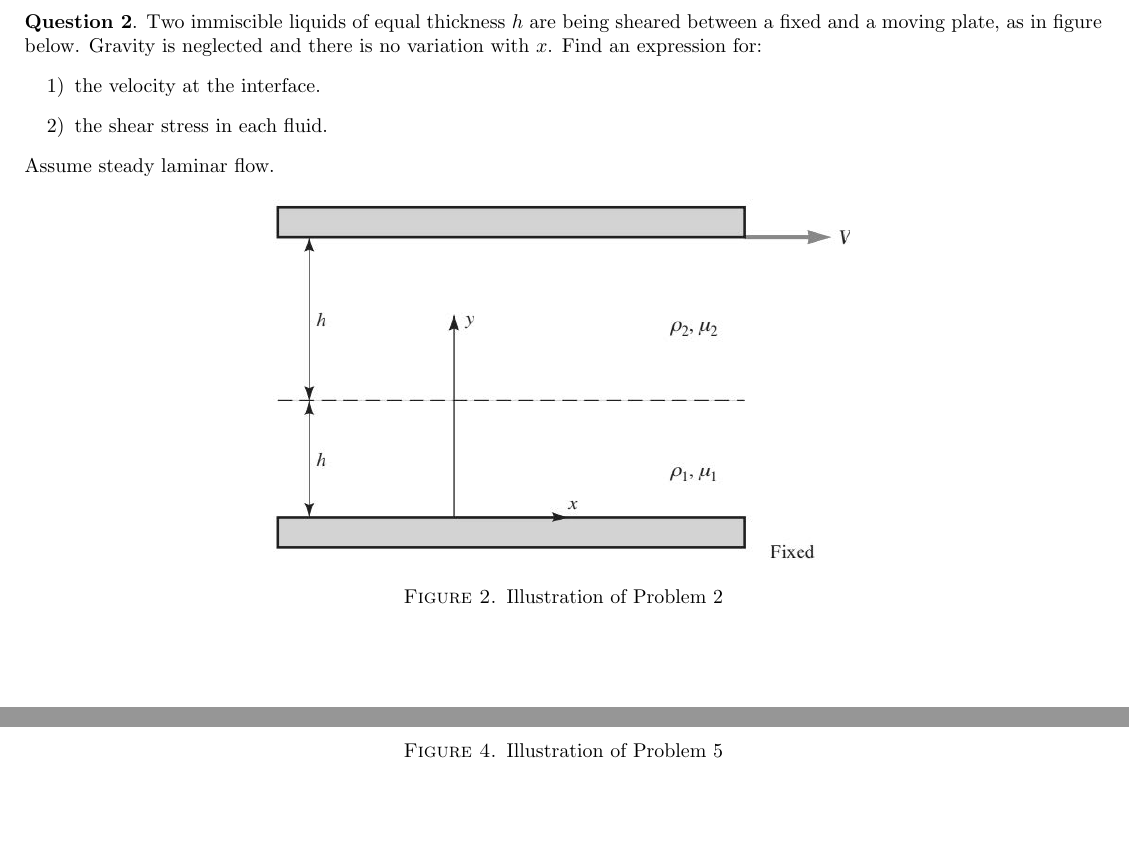
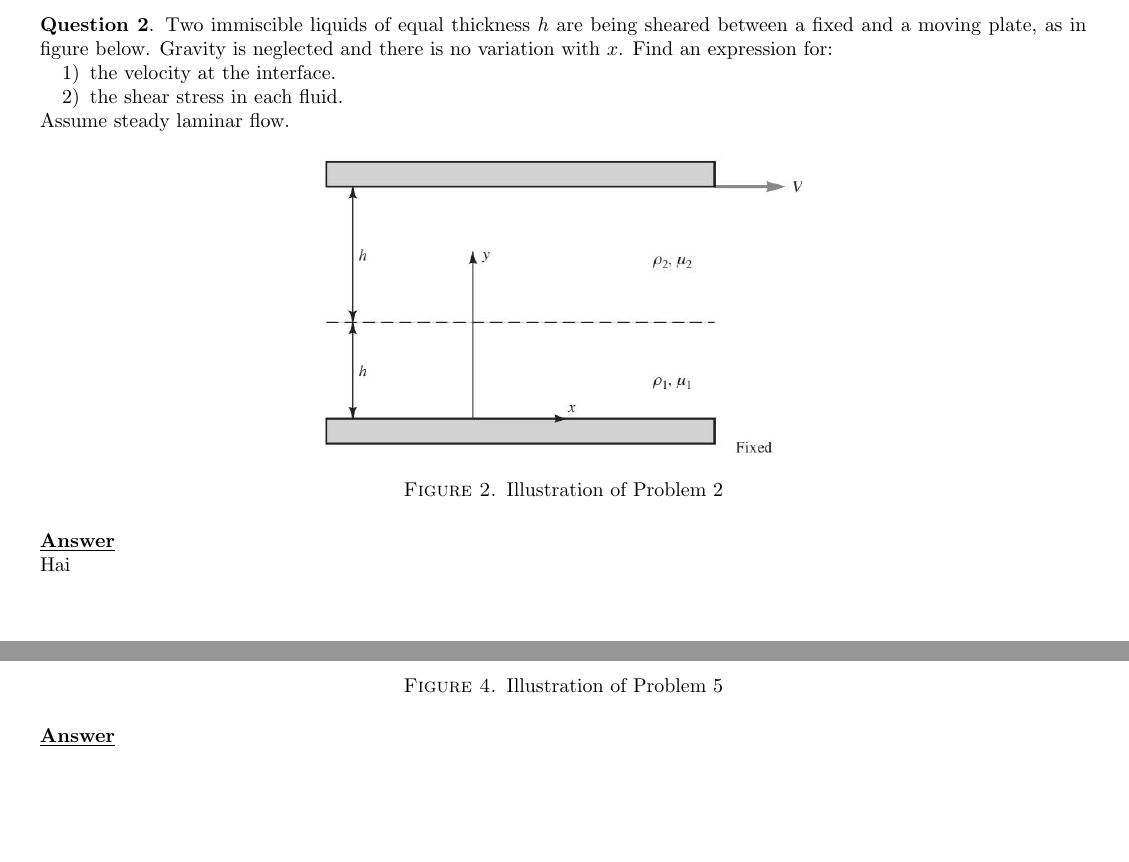
Before and after one commit to hafizh-ender/academic-semester-4, a LaTeX problem sheet (AE2202/HW6/13621060_Hafizh Renanto Akhmad_Homework 6.tex): two parts of pages 2 and 5 of 5, joined at a grey line, cut so that both start at the same text. Compiled offline with pdfLaTeX.

Commit message:
Modify HW 6: Fixing margin and spacing

```diff
--- a/AE2202/HW6/13621060_Hafizh Renanto Akhmad_Homework 6.tex
+++ b/AE2202/HW6/13621060_Hafizh Renanto Akhmad_Homework 6.tex
@@ -1,8 +1,11 @@
-\documentclass{article}
+\documentclass[10pt]{article}
 
 % Packages
-\usepackage[a4paper, margin=1cm]{geometry}
-\usepackage{graphicx}
+\usepackage[a4paper,
+            left=0.5in,
+            right=0.5in,
+            top=0.5in,
+            bottom=1in]{geometry}\usepackage{graphicx}
 
 \setlength\parindent{0pt}
 
@@ -19,6 +22,8 @@
 
 \usepackage{subcaption}
 \usepackage{graphicx}
+
+\usepackage{setspace}
 
 \usepackage{physics}
 
@@ -81,7 +84,7 @@ Therefore, we got that
 \break
 
 \textbf{Question 2}. Two immiscible liquids of equal thickness $h$ are being sheared between a fixed and a moving plate, as in figure below. Gravity is neglected and there is no variation with $x$. Find an expression for:
-\begin{enumerate}[label=\arabic*)]
+\begin{enumerate}[label=\arabic*), noitemsep, nosep]
     \item the velocity at the interface.
     \item the shear stress in each fluid.
 \end{enumerate}
@@ -89,11 +92,15 @@ Assume steady laminar flow.
 
 \begin{figure}[h]
     \centering
-    \includegraphics{Problem2.jpg}
+    \includegraphics[scale=0.83]{Problem2.jpg}
     \caption{Illustration of Problem 2}
     \label{fig:figprob2}
 \end{figure}
 
+\textbf{\underline{Answer}}
+
+Hai
+
 \break
 
 \textbf{Question 3}. In the laminar flow a fluid in a circular pipe, the velocity profile is exactly a parabola. The rate of discharge is then represented by volume of a paraboloid. Prove that for this case the ratio of the maximum velocity to mean velocity is 2.
@@ -115,9 +128,11 @@ Assume steady laminar flow.
 
 \begin{figure}[h]
     \centering
-    \includegraphics{Problem5.jpg}
+    \includegraphics[scale=0.83]{Problem5.jpg}
     \caption{Illustration of Problem 5}
     \label{fig:figprob5}
 \end{figure}
 
+\textbf{\underline{Answer}}
+
 \end{document}
```
Also changed, not shown: AE2202/HW6/13621060_Hafizh Renanto Akhmad_Homework 6.pdf, AE2202/HW6/13621060_Hafizh Renanto Akhmad_Homework 6.tex (14 more changed lines), 1 other file.
